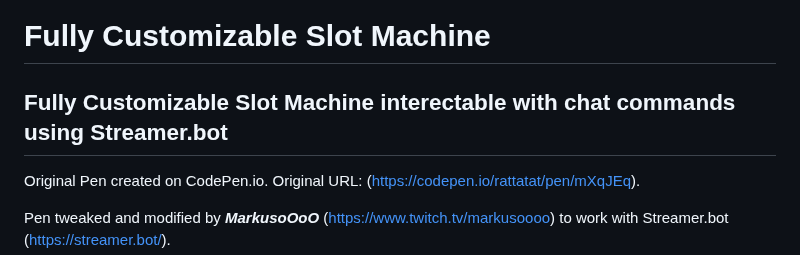
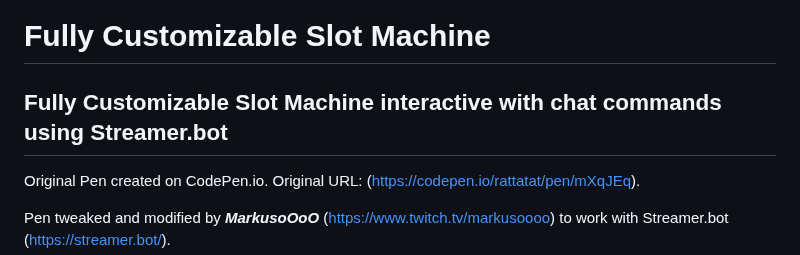
Before and after one commit to Marcifer/SlotMachine-for-Streamers, a Markdown page: README.md, the part around the change. GitHub-like rendering.

Commit message:
Formatting ReadMe

```diff
--- a/README.md
+++ b/README.md
@@ -1,7 +1,7 @@
 # Fully Customizable Slot Machine
 
 
-## Fully Customizable Slot Machine interectable with chat commands using Streamer.bot
+## Fully Customizable Slot Machine interactive with chat commands using Streamer.bot
 
 Original Pen created on CodePen.io. Original URL: (https://codepen.io/rattatat/pen/mXqJEq).
 
```
